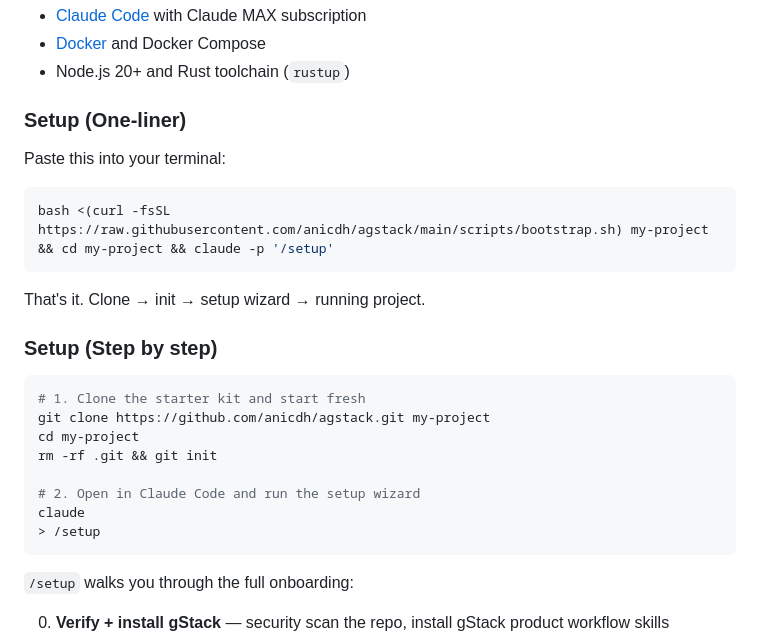
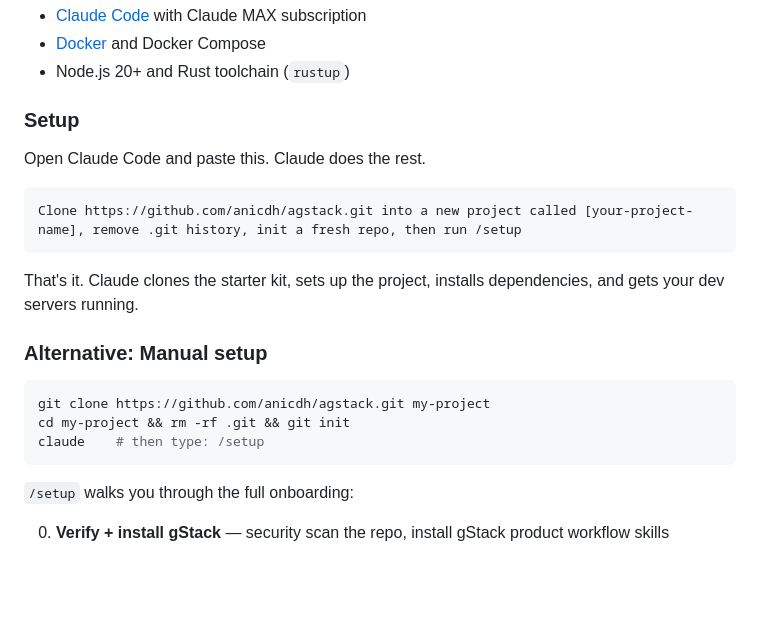
Before and after one commit to anicdh/agstack, a Markdown page: README.md, the part around the change. GitHub-like rendering; blank space fills up the shorter version.

Commit message:
docs: simplify setup to paste-into-Claude-Code one-liner
Replace terminal-based bootstrap with a natural language prompt
users paste directly into Claude Code chat. Claude handles
clone, git init, and /setup automatically.

Co-Authored-By: Claude Opus 4.6 <noreply@anthropic.com>

````diff
--- a/README.md
+++ b/README.md
@@ -38,27 +38,22 @@ You get a **senior-level AI teammate from day one**. Not a blank project with a
 - [Docker](https://docs.docker.com/get-docker/) and Docker Compose
 - Node.js 20+ and Rust toolchain (`rustup`)
 
-### Setup (One-liner)
+### Setup
 
-Paste this into your terminal:
+Open Claude Code and paste this. Claude does the rest.
+
+```
+Clone https://github.com/anicdh/agstack.git into a new project called [your-project-name], remove .git history, init a fresh repo, then run /setup
+```
+
+That's it. Claude clones the starter kit, sets up the project, installs dependencies, and gets your dev servers running.
+
+### Alternative: Manual setup
 
 ```bash
-bash <(curl -fsSL https://raw.githubusercontent.com/anicdh/agstack/main/scripts/bootstrap.sh) my-project && cd my-project && claude -p '/setup'
-```
-
-That's it. Clone → init → setup wizard → running project.
-
-### Setup (Step by step)
-
-```bash
-# 1. Clone the starter kit and start fresh
 git clone https://github.com/anicdh/agstack.git my-project
-cd my-project
-rm -rf .git && git init
-
-# 2. Open in Claude Code and run the setup wizard
-claude
-> /setup
+cd my-project && rm -rf .git && git init
+claude    # then type: /setup
 ```
 
 `/setup` walks you through the full onboarding:
````
